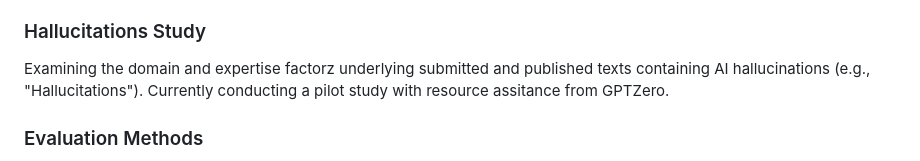
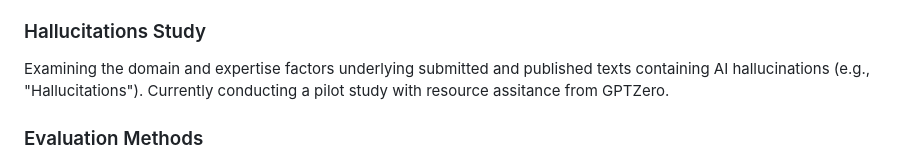
Before and after one commit to JZStafura-Lab/JZStafura-Lab.github.io, a Markdown page: README.md, the part around the change. GitHub-like rendering.

Commit message:
Fix spelling errors in README.md
Corrected spelling errors in the Hallucitations Study section.

```diff
--- a/README.md
+++ b/README.md
@@ -25,7 +25,7 @@ Phase 2 (planned) model cards are created for each source collected in Phase 1,
 
 ### Hallucitations Study
 
-Examining the domain and expertise factorz underlying submitted and published texts containing AI hallucinations (e.g., "Hallucitations"). Currently conducting a pilot study with resource assitance from GPTZero.
+Examining the domain and expertise factors underlying submitted and published texts containing AI hallucinations (e.g., "Hallucitations"). Currently conducting a pilot study with resource assitance from GPTZero.
 
 ### Evaluation Methods
 
```
